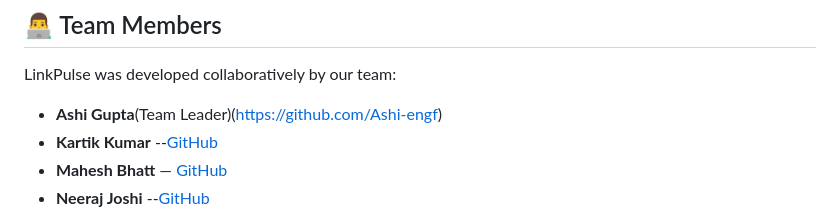
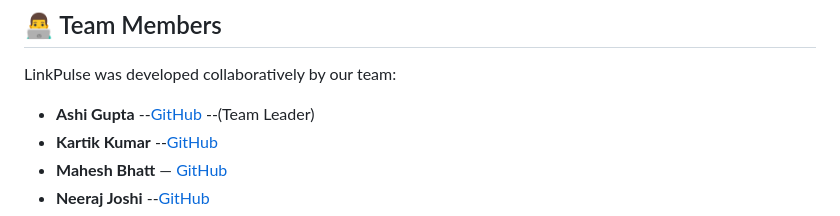
Before and after one commit to MAHESH549990/BYTEFORGE-LinkPulse, a Markdown page: README.md, the part around the change. Drawn GitHub-style.

Commit message:
Added readme.md file Members name in a same sequence

```diff
--- a/README.md
+++ b/README.md
@@ -224,7 +224,7 @@ Potential enhancements for future versions include:
 
 LinkPulse was developed collaboratively by our team:
 
-- **Ashi Gupta**(Team Leader)(https://github.com/Ashi-engf)
+- **Ashi Gupta** --[GitHub](https://github.com/Ashi-engf) --(Team Leader)
 - **Kartik Kumar** --[GitHub](https://github.com/svg185)
 - **Mahesh Bhatt** — [GitHub](https://github.com/MAHESH549990)
 - **Neeraj Joshi** --[GitHub](https://github.com/yjoshhioo07-sys)
```
